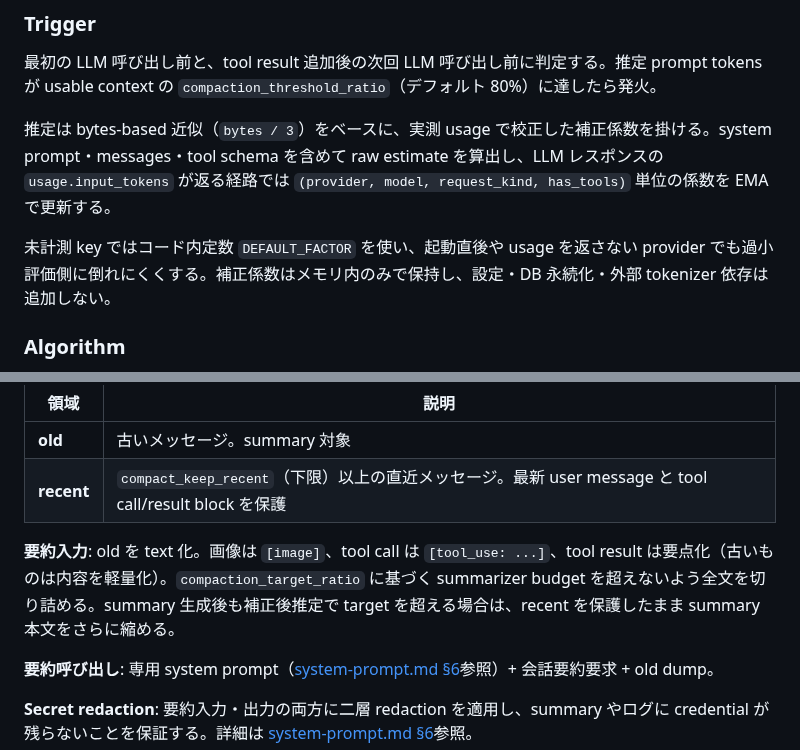
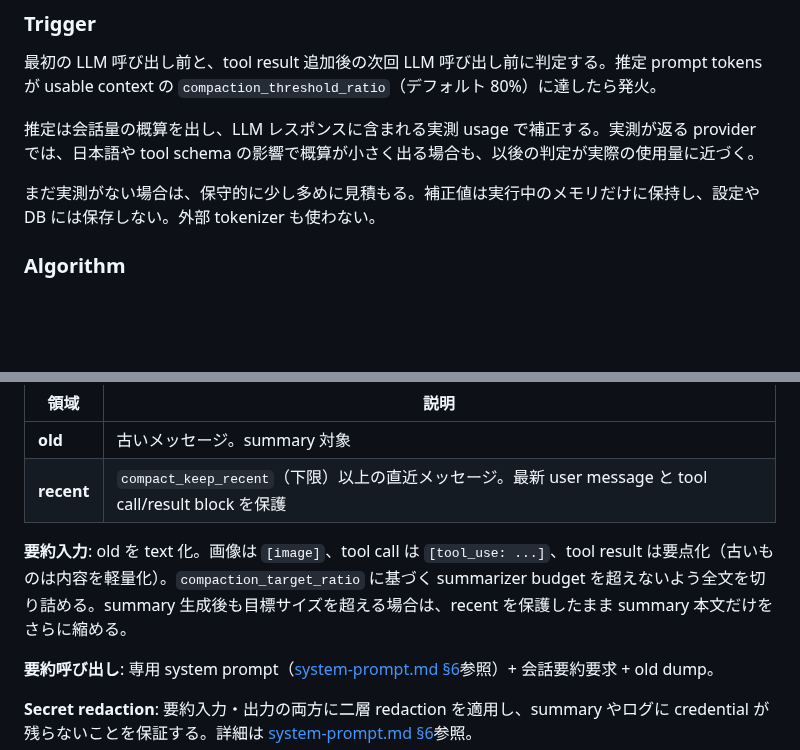
Before and after one commit to endo-ly/egopulse, a Markdown page: docs/session-lifecycle.md, 2 parts joined by grey strips. Rendered like a GitHub page; blank space fills up the shorter version.

Commit message:
docs: refine compaction estimation wording

```diff
--- a/docs/session-lifecycle.md
+++ b/docs/session-lifecycle.md
@@ -179,9 +179,9 @@ compaction は保存の別系統ではなく、「保存前に session を整形
 
 最初の LLM 呼び出し前と、tool result 追加後の次回 LLM 呼び出し前に判定する。推定 prompt tokens が usable context の `compaction_threshold_ratio`（デフォルト 80%）に達したら発火。
 
-推定は bytes-based 近似（`bytes / 3`）をベースに、実測 usage で校正した補正係数を掛ける。system prompt・messages・tool schema を含めて raw estimate を算出し、LLM レスポンスの `usage.input_tokens` が返る経路では `(provider, model, request_kind, has_tools)` 単位の係数を EMA で更新する。
+推定は会話量の概算を出し、LLM レスポンスに含まれる実測 usage で補正する。実測が返る provider では、日本語や tool schema の影響で概算が小さく出る場合も、以後の判定が実際の使用量に近づく。
 
-未計測 key ではコード内定数 `DEFAULT_FACTOR` を使い、起動直後や usage を返さない provider でも過小評価側に倒れにくくする。補正係数はメモリ内のみで保持し、設定・DB 永続化・外部 tokenizer 依存は追加しない。
+まだ実測がない場合は、保守的に少し多めに見積もる。補正値は実行中のメモリだけに保持し、設定や DB には保存しない。外部 tokenizer も使わない。
 
 ### Algorithm
 
@@ -194,7 +194,7 @@ compaction は保存の別系統ではなく、「保存前に session を整形
 | **old** | 古いメッセージ。summary 対象 |
 | **recent** | `compact_keep_recent`（下限）以上の直近メッセージ。最新 user message と tool call/result block を保護 |
 
-**要約入力**: old を text 化。画像は `[image]`、tool call は `[tool_use: ...]`、tool result は要点化（古いものは内容を軽量化）。`compaction_target_ratio` に基づく summarizer budget を超えないよう全文を切り詰める。summary 生成後も補正後推定で target を超える場合は、recent を保護したまま summary 本文をさらに縮める。
+**要約入力**: old を text 化。画像は `[image]`、tool call は `[tool_use: ...]`、tool result は要点化（古いものは内容を軽量化）。`compaction_target_ratio` に基づく summarizer budget を超えないよう全文を切り詰める。summary 生成後も目標サイズを超える場合は、recent を保護したまま summary 本文だけをさらに縮める。
 
 **要約呼び出し**: 専用 system prompt（[system-prompt.md §6](./system-prompt.md#6-compaction-用プロンプト)参照）+ 会話要約要求 + old dump。
 
```
